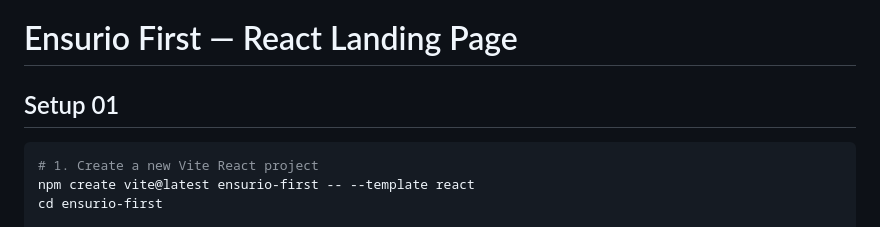
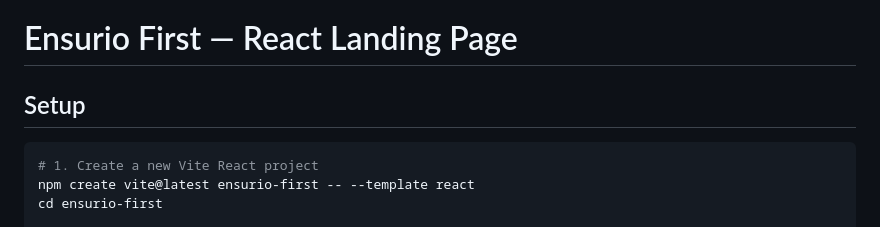
Before and after one commit to Ensurio-First/ensurio, a Markdown page: README.md, the part around the change. Rendered like a GitHub page.

````diff
--- a/README.md
+++ b/README.md
@@ -1,6 +1,6 @@
 # Ensurio First — React Landing Page
 
-## Setup 01
+## Setup
 
 ```bash
 # 1. Create a new Vite React project
````
